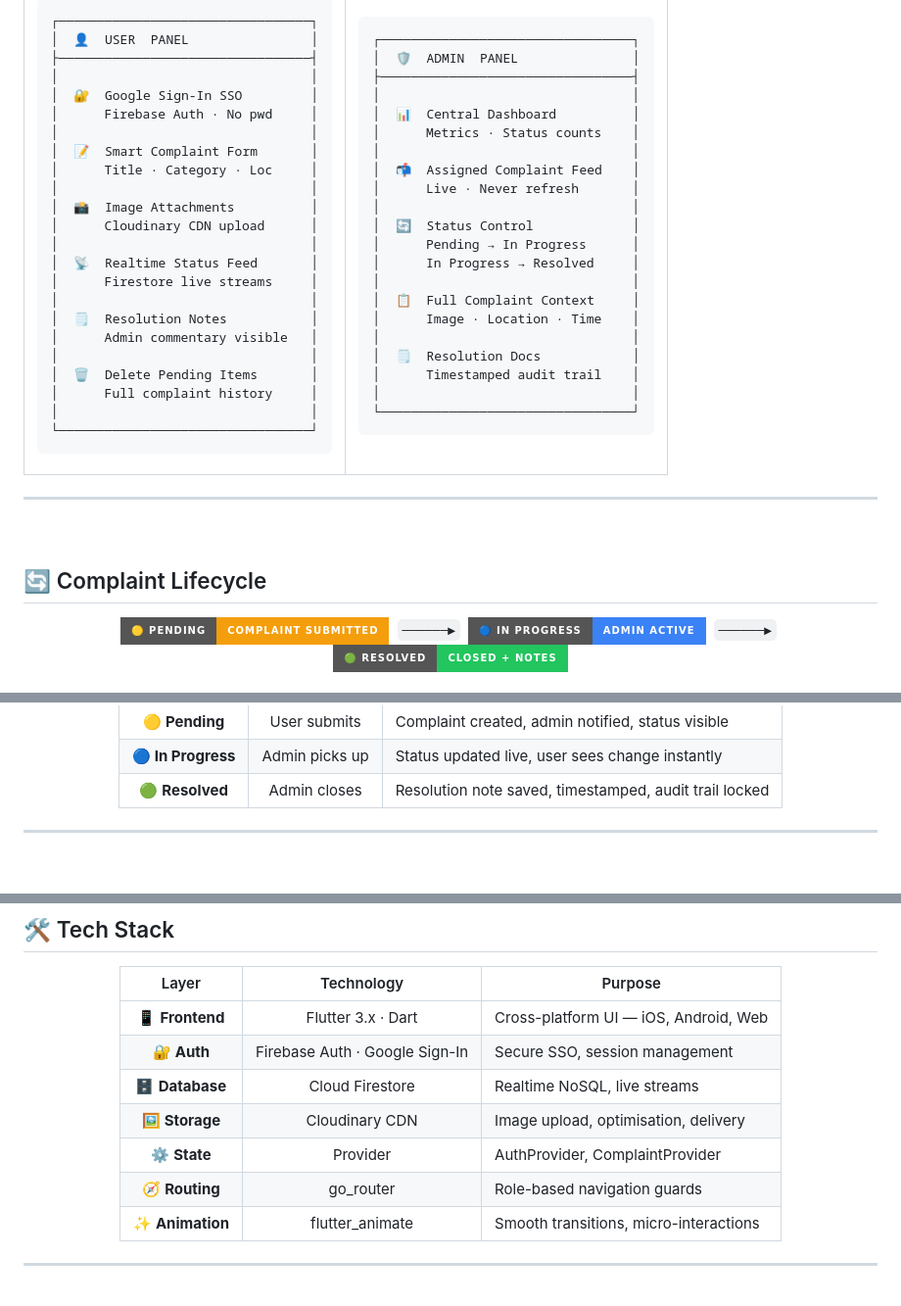
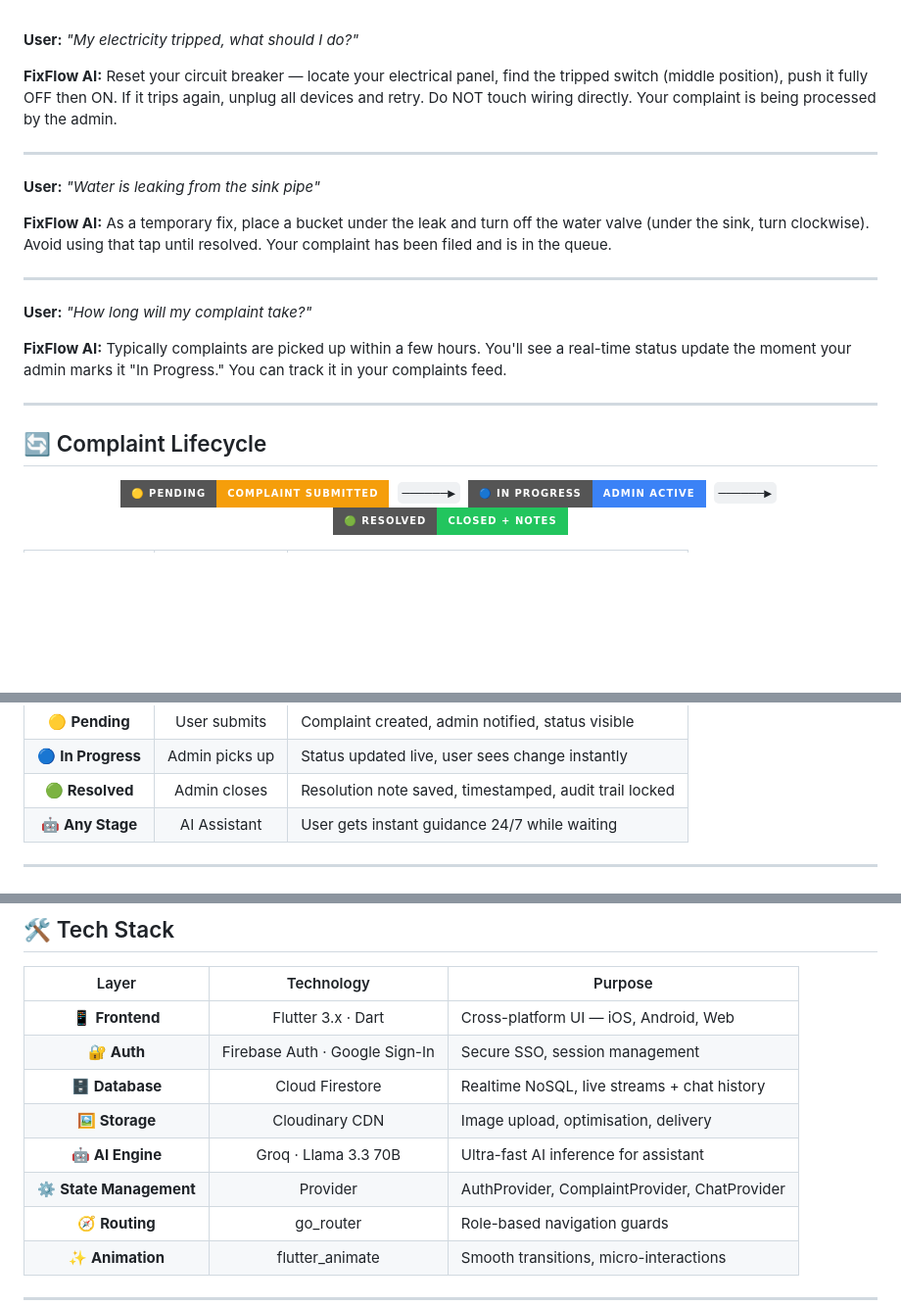
Before and after one commit to svj11215/FixFlow, a Markdown page: README.md, 3 parts joined by grey strips. Shown at 98% size. Rendered like a GitHub page; folded sections open; badges without logos; blank space fills up the shorter version.

````diff
--- a/README.md
+++ b/README.md
@@ -29,64 +84,25 @@
 
-```
-┌─────────────────────────────────┐
-│  👤  USER  PANEL                │
-├─────────────────────────────────┤
-│                                 │
-│  🔐  Google Sign-In SSO         │
-│      Firebase Auth · No pwd     │
-│                                 │
-│  📝  Smart Complaint Form       │
-│      Title · Category · Loc     │
-│                                 │
-│  📸  Image Attachments          │
-│      Cloudinary CDN upload      │
-│                                 │
-│  📡  Realtime Status Feed       │
-│      Firestore live streams     │
-│                                 │
-│  🗒️  Resolution Notes           │
-│      Admin commentary visible   │
-│                                 │
-│  🗑️  Delete Pending Items       │
-│      Full complaint history     │
-│                                 │
-└─────────────────────────────────┘
-```
+<br/>
 
-</td>
-<td width="50%" valign="top">
+**User:** *"My electricity tripped, what should I do?"*
 
-```
-┌─────────────────────────────────┐
-│  🛡️  ADMIN  PANEL               │
-├─────────────────────────────────┤
-│                                 │
-│  📊  Central Dashboard          │
-│      Metrics · Status counts    │
-│                                 │
-│  📬  Assigned Complaint Feed    │
-│      Live · Never refresh       │
-│                                 │
-│  🔄  Status Control             │
-│      Pending → In Progress      │
-│      In Progress → Resolved     │
-│                                 │
-│  📋  Full Complaint Context     │
-│      Image · Location · Time    │
-│                                 │
-│  🗒️  Resolution Docs            │
-│      Timestamped audit trail    │
-│                                 │
-└─────────────────────────────────┘
-```
-
-</td>
-</tr>
-</table>
+**FixFlow AI:** Reset your circuit breaker — locate your electrical panel, find the tripped switch (middle position), push it fully OFF then ON. If it trips again, unplug all devices and retry. Do NOT touch wiring directly. Your complaint is being processed by the admin.
 
 ---
 
-<br/>
+**User:** *"Water is leaking from the sink pipe"*
+
+**FixFlow AI:** As a temporary fix, place a bucket under the leak and turn off the water valve (under the sink, turn clockwise). Avoid using that tap until resolved. Your complaint has been filed and is in the queue.
+
+---
+
+**User:** *"How long will my complaint take?"*
+
+**FixFlow AI:** Typically complaints are picked up within a few hours. You'll see a real-time status update the moment your admin marks it "In Progress." You can track it in your complaints feed.
+
+</details>
+
+---
 
 ## 🔄 Complaint Lifecycle
 
@@ -105,8 +121,7 @@
 | 🟡 **Pending** | User submits | Complaint created, admin notified, status visible |
 | 🔵 **In Progress** | Admin picks up | Status updated live, user sees change instantly |
 | 🟢 **Resolved** | Admin closes | Resolution note saved, timestamped, audit trail locked |
-
-</div>
+| 🤖 **Any Stage** | AI Assistant | User gets instant guidance 24/7 while waiting |
 
 ---
 
@@ -120,9 +131,10 @@
 |:---:|:---:|---|
 | 📱 **Frontend** | Flutter 3.x · Dart | Cross-platform UI — iOS, Android, Web |
 | 🔐 **Auth** | Firebase Auth · Google Sign-In | Secure SSO, session management |
-| 🗄️ **Database** | Cloud Firestore | Realtime NoSQL, live streams |
+| 🗄️ **Database** | Cloud Firestore | Realtime NoSQL, live streams + chat history |
 | 🖼️ **Storage** | Cloudinary CDN | Image upload, optimisation, delivery |
-| ⚙️ **State** | Provider | AuthProvider, ComplaintProvider |
+| 🤖 **AI Engine** | Groq · Llama 3.3 70B | Ultra-fast AI inference for assistant |
+| ⚙️ **State Management** | Provider | AuthProvider, ComplaintProvider, ChatProvider |
 | 🧭 **Routing** | go_router | Role-based navigation guards |
 | ✨ **Animation** | flutter_animate | Smooth transitions, micro-interactions |
 
````
Also changed, not shown: other parts of README.md (+68 -18 lines).
